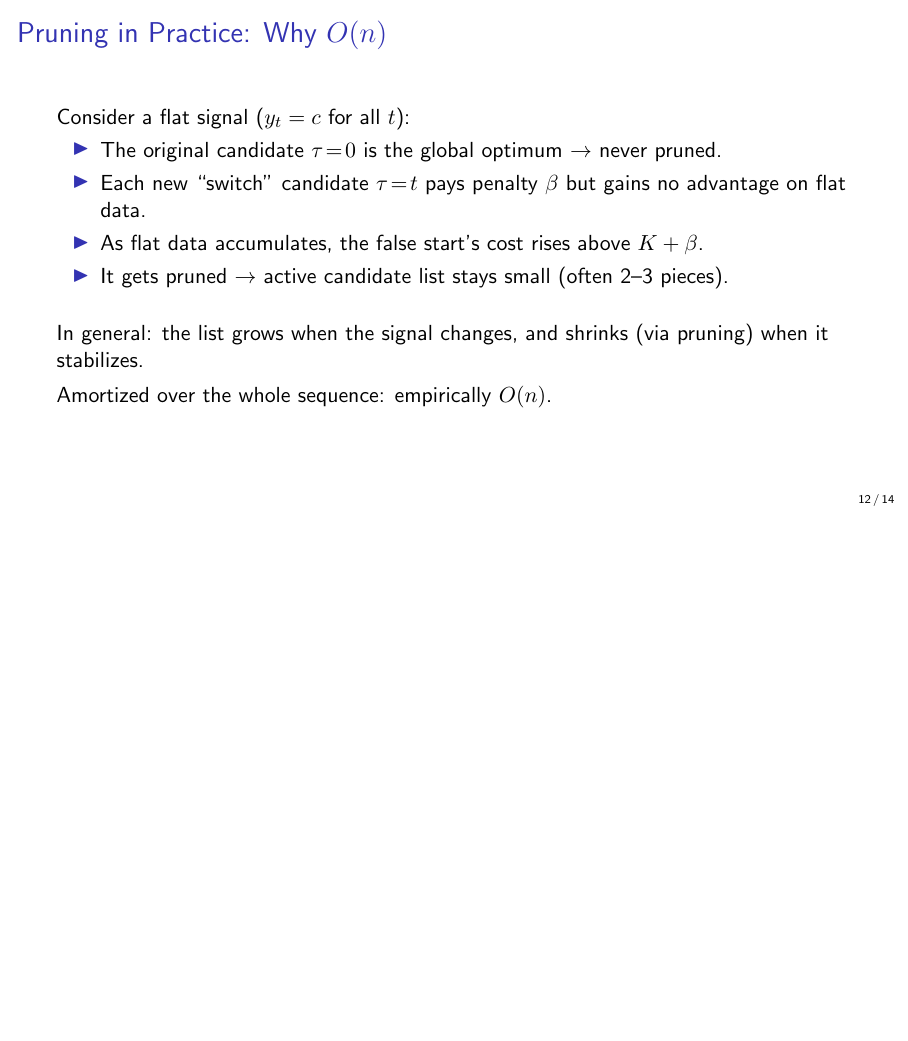
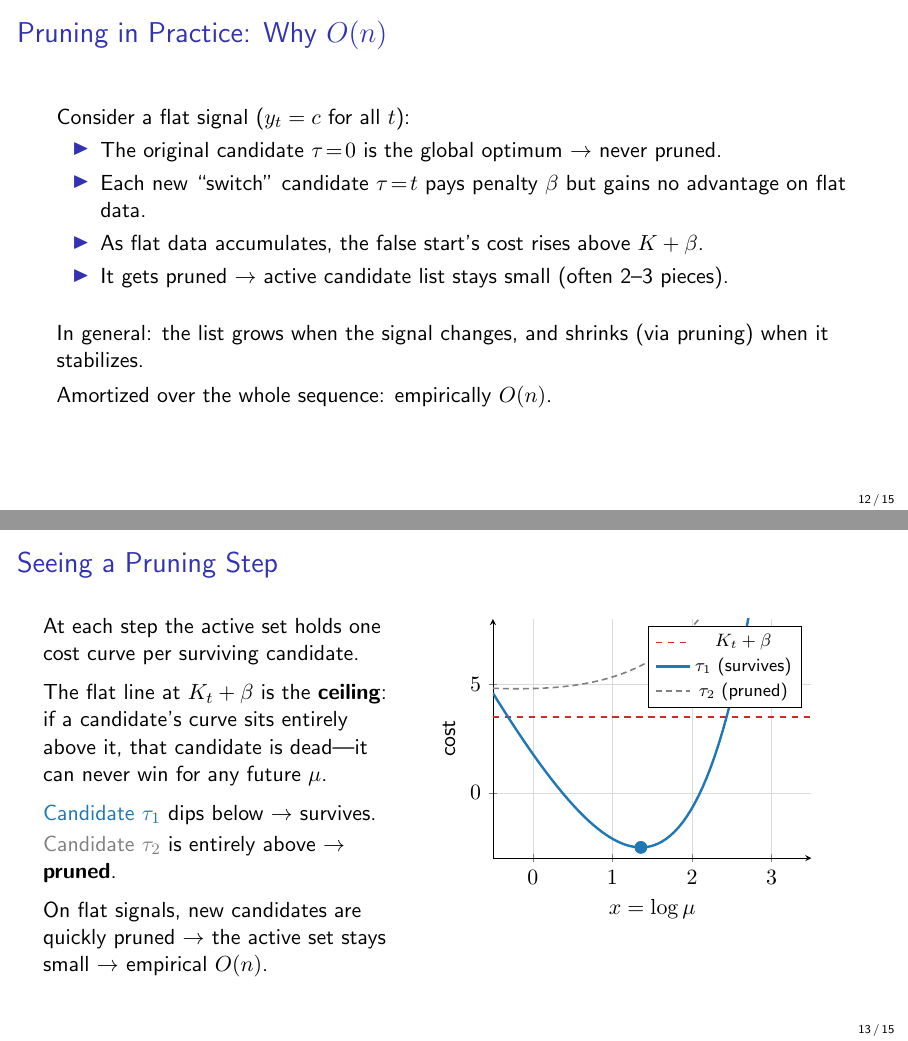
Before and after one commit to williamzhang7792/gsoc2026-gfpop-william-zhang, LaTeX slides (2_medium/algo.tex): page 22 of 25 before the commit and pages 22 and 23 of 26 after it, the two joined at a grey line, the shorter picture padded with empty space. Compiled offline with pdfLaTeX.

Commit message:
extra slide to show pruning

```diff
--- a/2_medium/algo.tex
+++ b/2_medium/algo.tex
@@ -402,6 +402,71 @@ Amortized over the whole sequence: empirically $O(n)$.
 \end{frame}
 
 % ------------------------------------------------------------------
+\begin{frame}{Seeing a Pruning Step}
+\begin{columns}[T]
+\begin{column}{0.44\textwidth}
+At each step the active set holds one cost curve per
+surviving candidate.
+
+\medskip
+
+The flat line at $K_t+\beta$ is the \textbf{ceiling}:
+if a candidate's curve sits entirely above it,
+that candidate is dead---it can never win for any
+future~$\mu$.
+
+\medskip
+
+\textcolor{segA}{Candidate $\tau_1$} dips below
+$\to$ survives.\\[2pt]
+\textcolor{gray}{Candidate $\tau_2$} is entirely above
+$\to$ \textbf{pruned}.
+
+\medskip
+
+On flat signals, new candidates are quickly pruned
+$\to$ the active set stays small $\to$ empirical $O(n)$.
+\end{column}
+\begin{column}{0.54\textwidth}
+\begin{tikzpicture}
+  \begin{axis}[
+    width=7.2cm, height=5.8cm,
+    domain=-0.5:3.5,
+    samples=80,
+    xlabel={$x=\log\mu$},
+    ylabel={cost},
+    ymin=-3, ymax=8,
+    axis lines=left,
+    grid=major,
+    grid style={gray!28, very thin},
+    legend pos=north east,
+    legend style={font=\footnotesize},
+    clip=true,
+  ]
+  % switch ceiling
+  \addplot[segB, thick, dashed] {3.5};
+  \addlegendentry{$K_t+\beta$}
+  % candidate tau_1: dips below the line
+  \addplot[segA, very thick] {1.8*exp(x) - 7*x};
+  \addlegendentry{$\tau_1$ (survives)}
+  % candidate tau_2: entirely above
+  \addplot[gray, thick, densely dashed] {0.6*exp(x) - 0.5*x + 4.2};
+  \addlegendentry{$\tau_2$ (pruned)}
+  % mark the survivor's minimum
+  \addplot[only marks, mark=*, mark size=3pt, segA]
+    coordinates {({ln(7/1.8)}, {1.8*(7/1.8) - 7*ln(7/1.8)})};
+  % "pruned" annotation on tau_2
+  \node[gray, font=\footnotesize, fill=white, inner sep=1.5pt]
+    at (axis cs:2.5,5.8) {pruned};
+  \draw[gray, dashed, line width=0.4pt, shorten >=3pt, shorten <=2pt]
+    (axis cs:2.5,5.8) -- (axis cs:2.2,5.0);
+  \end{axis}
+\end{tikzpicture}
+\end{column}
+\end{columns}
+\end{frame}
+
+% ------------------------------------------------------------------
 \begin{frame}{Implementation}
 Starting from \texttt{PeakSegOptimal}:
 
```
Also changed, not shown: 2_medium/Screenshot 2026-02-20 at 7.22.00 PM.png (renamed from 2_medium/pruning_demo.png), 2_medium/algo.pdf, 1 other file.
